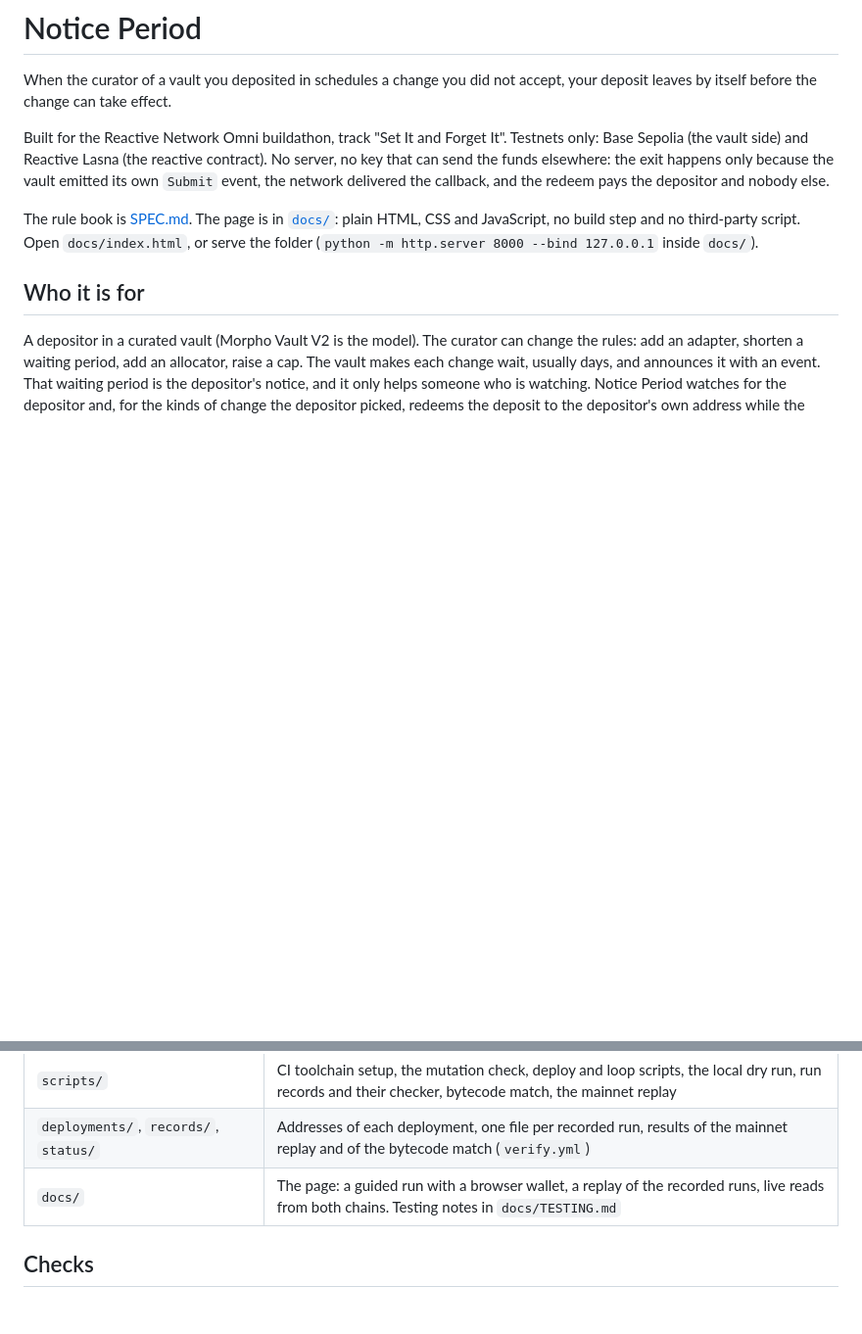
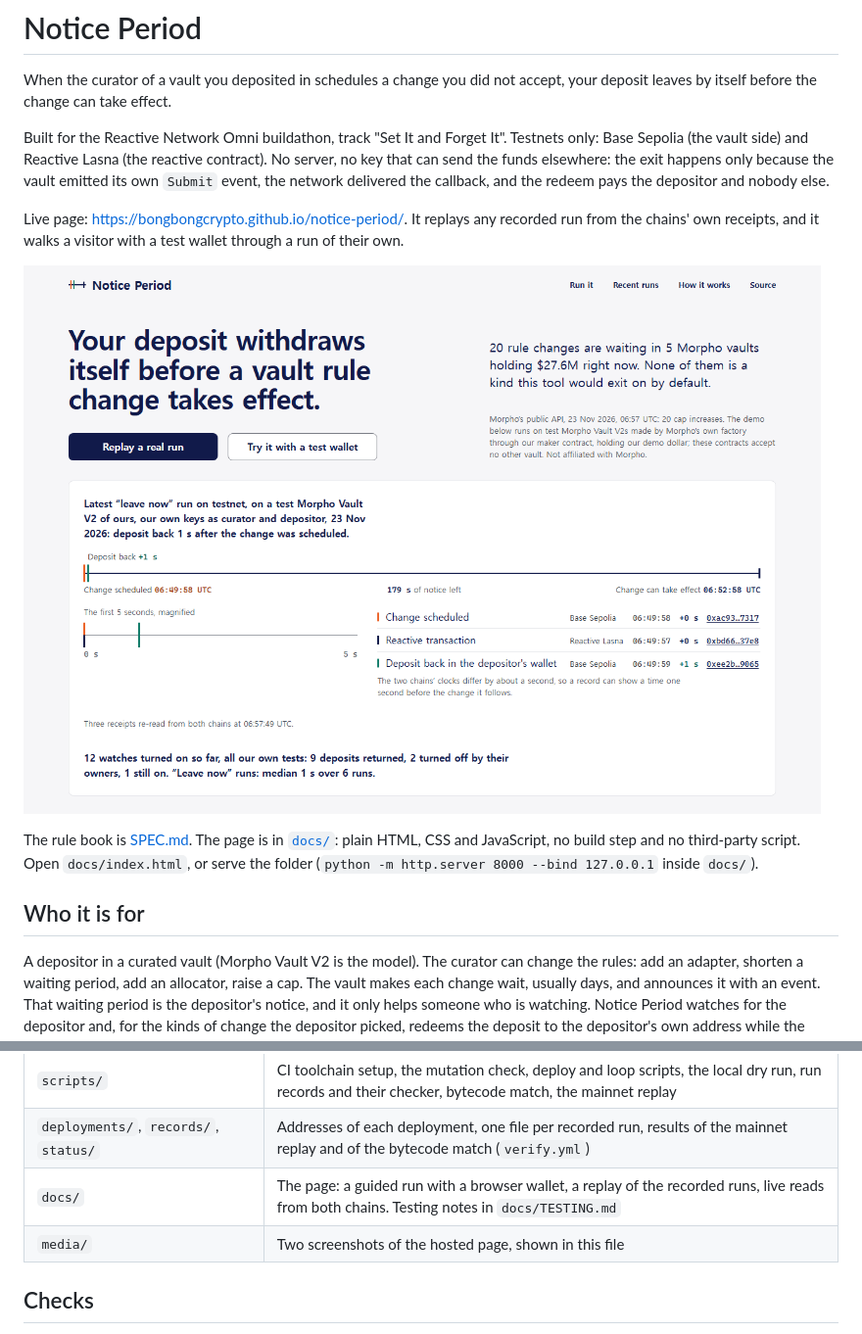
Before and after one commit to bongbongcrypto/notice-period, a Markdown page: README.md, 2 parts joined by grey strips. Shown at 98% size. Rendered like a GitHub page; pictures changed too: media/first-screen.png (added); blank space fills up the shorter version.

Commit message:
docs(readme): live page link and two screenshots
The README now opens with the hosted page's address and shows
its first screen and its table of recent runs as they were on
23 Nov 2026 (media/).

[skip ci]

Co-Authored-By: Claude Fable 5.2 <noreply@anthropic.com>

```diff
--- a/README.md
+++ b/README.md
@@ -7,6 +7,11 @@ Built for the Reactive Network Omni buildathon, track "Set It and Forget It". Te
 side) and Reactive Lasna (the reactive contract). No server, no key that can send the funds elsewhere: the exit
 happens only because the vault emitted its own `Submit` event, the network delivered the callback, and the redeem
 pays the depositor and nobody else.
+
+Live page: <https://bongbongcrypto.github.io/notice-period/>. It replays any recorded run from the chains' own
+receipts, and it walks a visitor with a test wallet through a run of their own.
+
+![The first screen of the page on 23 Nov 2026: the latest recorded run, with its three transactions](media/first-screen.png)
 
 The rule book is [SPEC.md](SPEC.md). The page is in [`docs/`](docs): plain HTML, CSS and JavaScript, no build step and
 no third-party script. Open `docs/index.html`, or serve the folder (`python -m http.server 8000 --bind 127.0.0.1`
@@ -335,6 +342,7 @@ Choices worth knowing:
 | `scripts/` | CI toolchain setup, the mutation check, deploy and loop scripts, the local dry run, run records and their checker, bytecode match, the mainnet replay |
 | `deployments/`, `records/`, `status/` | Addresses of each deployment, one file per recorded run, results of the mainnet replay and of the bytecode match (`verify.yml`) |
 | `docs/` | The page: a guided run with a browser wallet, a replay of the recorded runs, live reads from both chains. Testing notes in `docs/TESTING.md` |
+| `media/` | Two screenshots of the hosted page, shown in this file |
 
 ## Checks
 
```
Also changed, not shown: other parts of README.md (+2 -0 lines), media/recent-runs.png (added).
